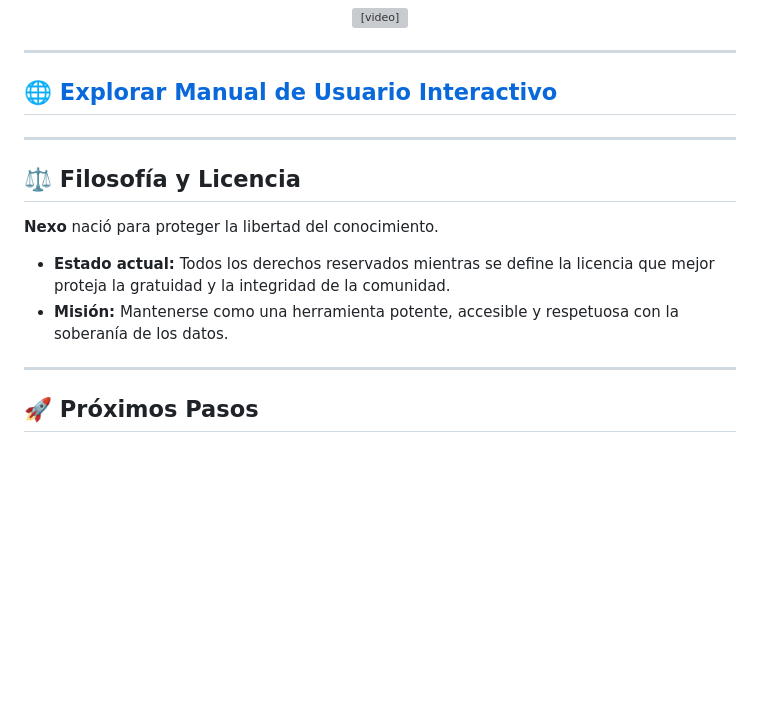
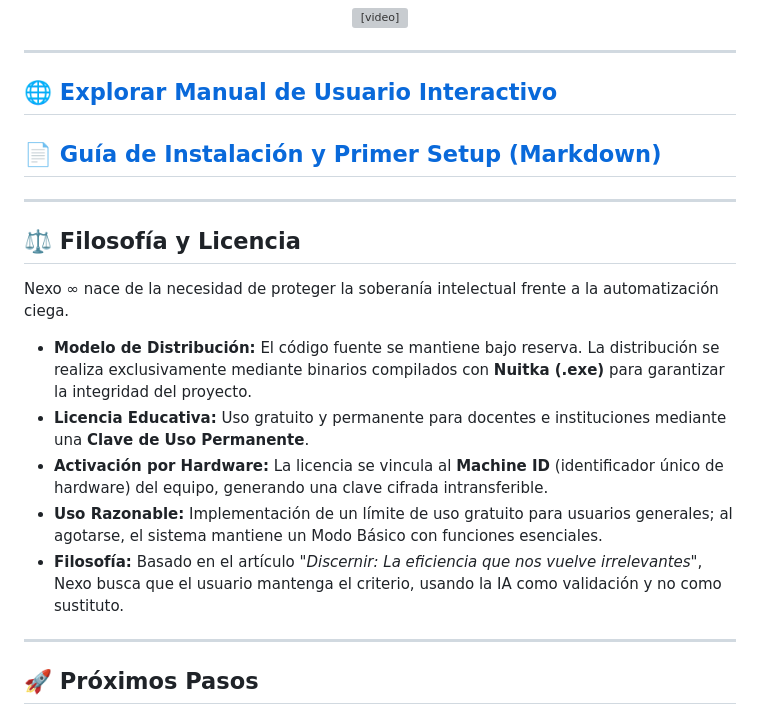
Before and after one commit to Ccom5/NEXO-, a Markdown page: README.md, the part around one of its changes. Drawn GitHub-style; blank space fills up the shorter version; grey boxes are pictures that could not be loaded.

```diff
--- a/README.md
+++ b/README.md
@@ -105,15 +105,19 @@ Mensaje técnico: "Demostración de procesamiento de alta densidad: 130k palabra
 
 ## 🌐 [**Explorar Manual de Usuario Interactivo**](https://ccom5.github.io/Nexo-/)
 
+## 📄 [**Guía de Instalación y Primer Setup (Markdown)**](MANUAL_SETUP.md)
+
 ---
 
 ## ⚖️ Filosofía y Licencia
 
-**Nexo** nació para proteger la libertad del conocimiento.
+Nexo ∞ nace de la necesidad de proteger la soberanía intelectual frente a la automatización ciega.
 
--   **Estado actual:** Todos los derechos reservados mientras se define la licencia que mejor proteja la gratuidad y la
-    integridad de la comunidad.
--   **Misión:** Mantenerse como una herramienta potente, accesible y respetuosa con la soberanía de los datos.
+-   **Modelo de Distribución:** El código fuente se mantiene bajo reserva. La distribución se realiza exclusivamente mediante binarios compilados con **Nuitka (.exe)** para garantizar la integridad del proyecto.
+-   **Licencia Educativa:** Uso gratuito y permanente para docentes e instituciones mediante una **Clave de Uso Permanente**.
+-   **Activación por Hardware:** La licencia se vincula al **Machine ID** (identificador único de hardware) del equipo, generando una clave cifrada intransferible.
+-   **Uso Razonable:** Implementación de un límite de uso gratuito para usuarios generales; al agotarse, el sistema mantiene un Modo Básico con funciones esenciales.
+-   **Filosofía:** Basado en el artículo *"Discernir: La eficiencia que nos vuelve irrelevantes"*, Nexo busca que el usuario mantenga el criterio, usando la IA como validación y no como sustituto.
 
 ---
 
```
Also changed, not shown: other parts of README.md (+17 -18 lines), MANUAL_SETUP.md (added, +70 -0 lines), README.en.md (+27 -27 lines).
